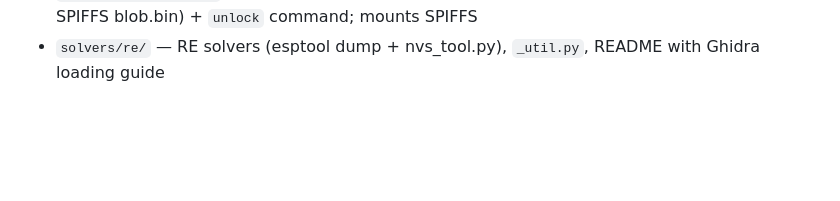
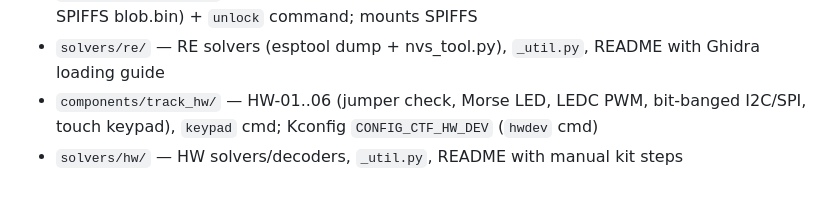
Before and after one commit to HDElectronics/esp32-ctf, a Markdown page: filemap.md, the part around the change. Rendered like a GitHub page; blank space fills up the shorter version.

Commit message:
docs: filemap and plan status for task 5
Co-Authored-By: Claude Opus 5.5 (1M context) <noreply@anthropic.com>
Claude-Session: https://claude.ai/code/session_01FEkfuLEWxQBvuhmEaeYQ6V

```diff
--- a/filemap.md
+++ b/filemap.md
@@ -42,3 +42,5 @@
 - `solvers/crypto/` — CRY solvers
 - `components/track_re/` — RE-01..04 boot-time provisioning (notes partition, NVS vault k/chk, SPIFFS blob.bin) + `unlock` command; mounts SPIFFS
 - `solvers/re/` — RE solvers (esptool dump + nvs_tool.py), `_util.py`, README with Ghidra loading guide
+- `components/track_hw/` — HW-01..06 (jumper check, Morse LED, LEDC PWM, bit-banged I2C/SPI, touch keypad), `keypad` cmd; Kconfig `CONFIG_CTF_HW_DEV` (`hwdev` cmd)
+- `solvers/hw/` — HW solvers/decoders, `_util.py`, README with manual kit steps
```
Also changed, not shown: docs/PLAN.md (+1 -1 lines).
